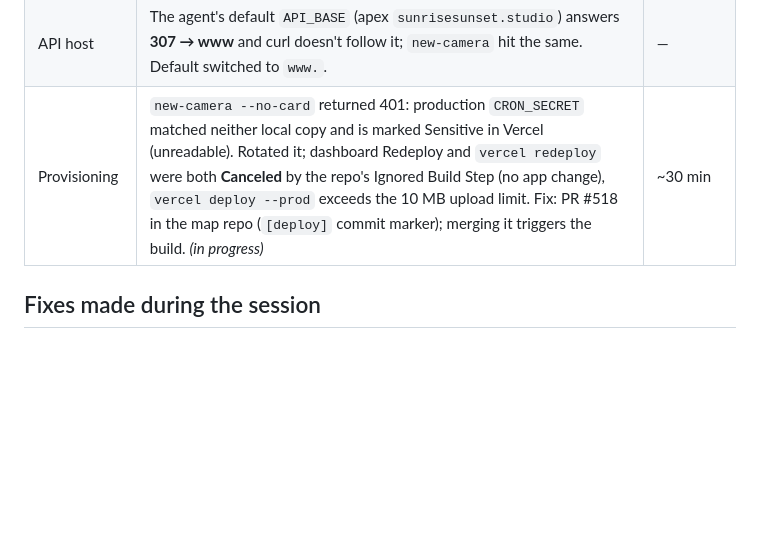
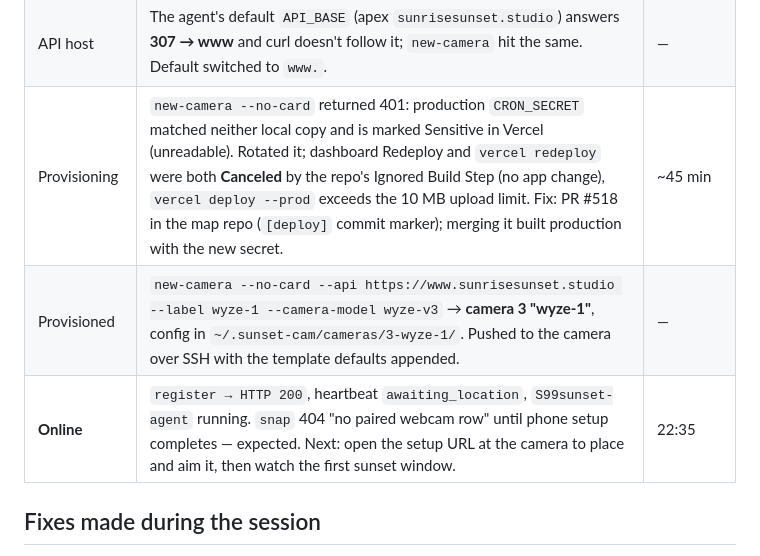
Before and after one commit to jessekauppila/sunset-cam-firmware, a Markdown page: docs/hardware/2026-11-09-wyze-cam-v3-thingino-bringup.md, the part around the change. Drawn GitHub-style; blank space fills up the shorter version.

Commit message:
docs(hardware): bring-up log — camera 3 provisioned and online
Co-Authored-By: Claude Fable 5.1 <noreply@anthropic.com>
Claude-Session: https://claude.ai/code/session_01BPSA4p9k3UXz6DQBuAqL5w

```diff
--- a/docs/hardware/2026-11-09-wyze-cam-v3-thingino-bringup.md
+++ b/docs/hardware/2026-11-09-wyze-cam-v3-thingino-bringup.md
@@ -25,7 +25,9 @@ install — doesn't repeat any of it. Companion to `thingino/README.md`
 | `sysupgrade -f` | Aug-14 → **2026-11-05** build. SSH drops mid-flash (expected; services are killed). First boot after it came up in the portal (SD not ready?), **second boot read `uenv.txt` and joined Wi-Fi with no portal**. Root password back to default `root`/`root`; the SSH key is gone; re-set both. | ~15 min incl. a portal timeout (10 min) |
 | Agent install | `install.sh` from the card **ate the agent**: on Thingino's FAT driver a lookup of a *missing* long name (`sunset-agent.conf`) resolves to a sibling with the same 8.3 prefix (`sunset-agent`), so `[ -f ]` was true, the script was copied as the config and then deleted from the card. Fixed by hand over SSH; `install.sh` now checks the directory listing. | ~10 min |
 | API host | The agent's default `API_BASE` (apex `sunrisesunset.studio`) answers **307 → www** and curl doesn't follow it; `new-camera` hit the same. Default switched to `www.`. | — |
-| Provisioning | `new-camera --no-card` returned 401: production `CRON_SECRET` matched neither local copy and is marked Sensitive in Vercel (unreadable). Rotated it; dashboard Redeploy and `vercel redeploy` were both **Canceled** by the repo's Ignored Build Step (no app change), `vercel deploy --prod` exceeds the 10 MB upload limit. Fix: PR #518 in the map repo (`[deploy]` commit marker); merging it triggers the build. _(in progress)_ | ~30 min |
+| Provisioning | `new-camera --no-card` returned 401: production `CRON_SECRET` matched neither local copy and is marked Sensitive in Vercel (unreadable). Rotated it; dashboard Redeploy and `vercel redeploy` were both **Canceled** by the repo's Ignored Build Step (no app change), `vercel deploy --prod` exceeds the 10 MB upload limit. Fix: PR #518 in the map repo (`[deploy]` commit marker); merging it built production with the new secret. | ~45 min |
+| Provisioned | `new-camera --no-card --api https://www.sunrisesunset.studio --label wyze-1 --camera-model wyze-v3` → **camera 3 "wyze-1"**, config in `~/.sunset-cam/cameras/3-wyze-1/`. Pushed to the camera over SSH with the template defaults appended. | — |
+| **Online** | `register → HTTP 200`, heartbeat `awaiting_location`, `S99sunset-agent` running. `snap` 404 "no paired webcam row" until phone setup completes — expected. Next: open the setup URL at the camera to place and aim it, then watch the first sunset window. | 22:35 |
 
 ## Fixes made during the session
 
```
